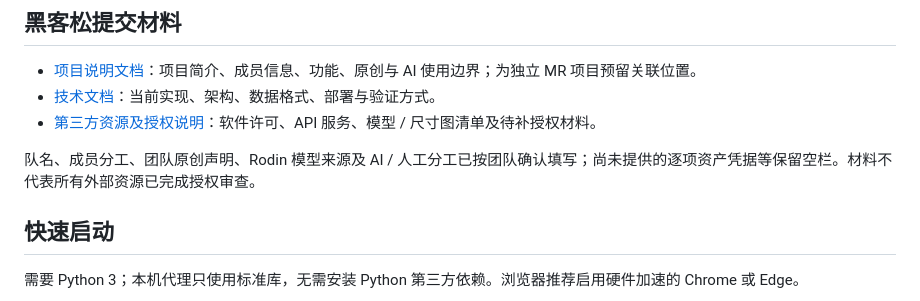
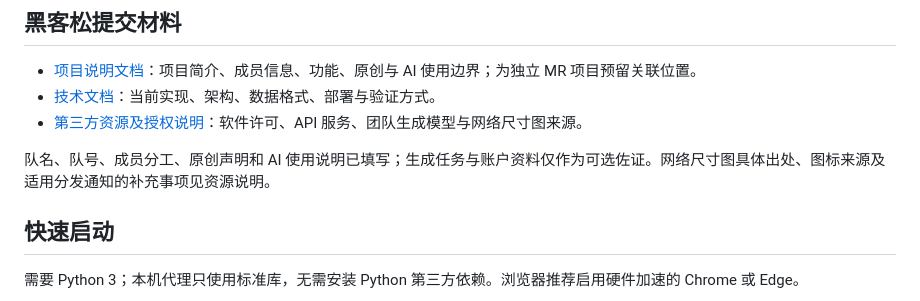
Before and after one commit to Remedy-Yang/DeskVerse, a Markdown page: README.md, the part around the change. GitHub-like rendering.

```diff
--- a/README.md
+++ b/README.md
@@ -10,9 +10,9 @@
 
 - [项目说明文档](docs/项目说明文档.md)：项目简介、成员信息、功能、原创与 AI 使用边界；为独立 MR 项目预留关联位置。
 - [技术文档](docs/技术文档.md)：当前实现、架构、数据格式、部署与验证方式。
-- [第三方资源及授权说明](docs/第三方资源说明.md)：软件许可、API 服务、模型 / 尺寸图清单及待补授权材料。
+- [第三方资源及授权说明](docs/第三方资源说明.md)：软件许可、API 服务、团队生成模型与网络尺寸图来源。
 
-队名、成员分工、团队原创声明、Rodin 模型来源及 AI / 人工分工已按团队确认填写；尚未提供的逐项资产凭据等保留空栏。材料不代表所有外部资源已完成授权审查。
+队名、队号、成员分工、原创声明和 AI 使用说明已填写；生成任务与账户资料仅作为可选佐证。网络尺寸图具体出处、图标来源及适用分发通知的补充事项见资源说明。
 
 ## 快速启动
 
```
Also changed, not shown: docs/第三方资源说明.md (+38 -40 lines), docs/项目说明文档.md (+17 -10 lines).
